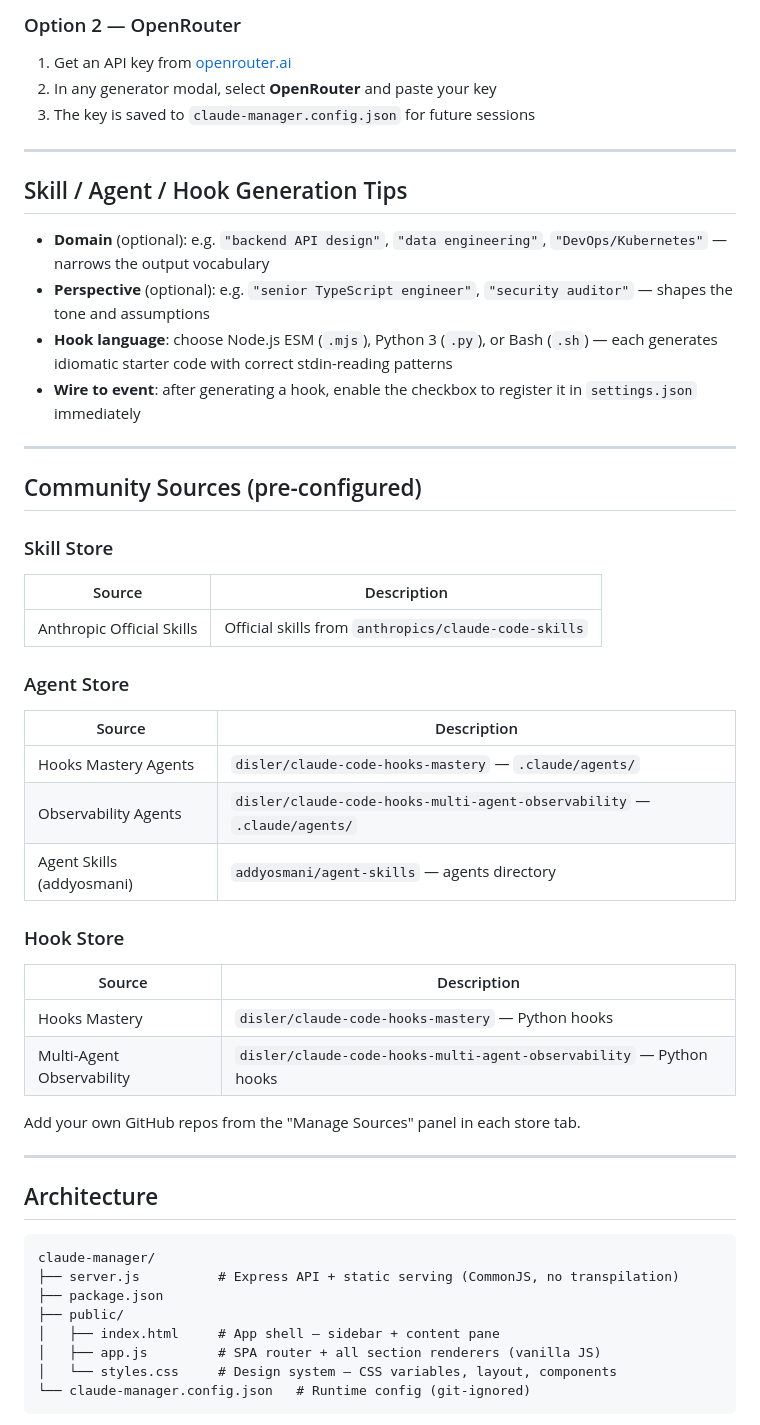
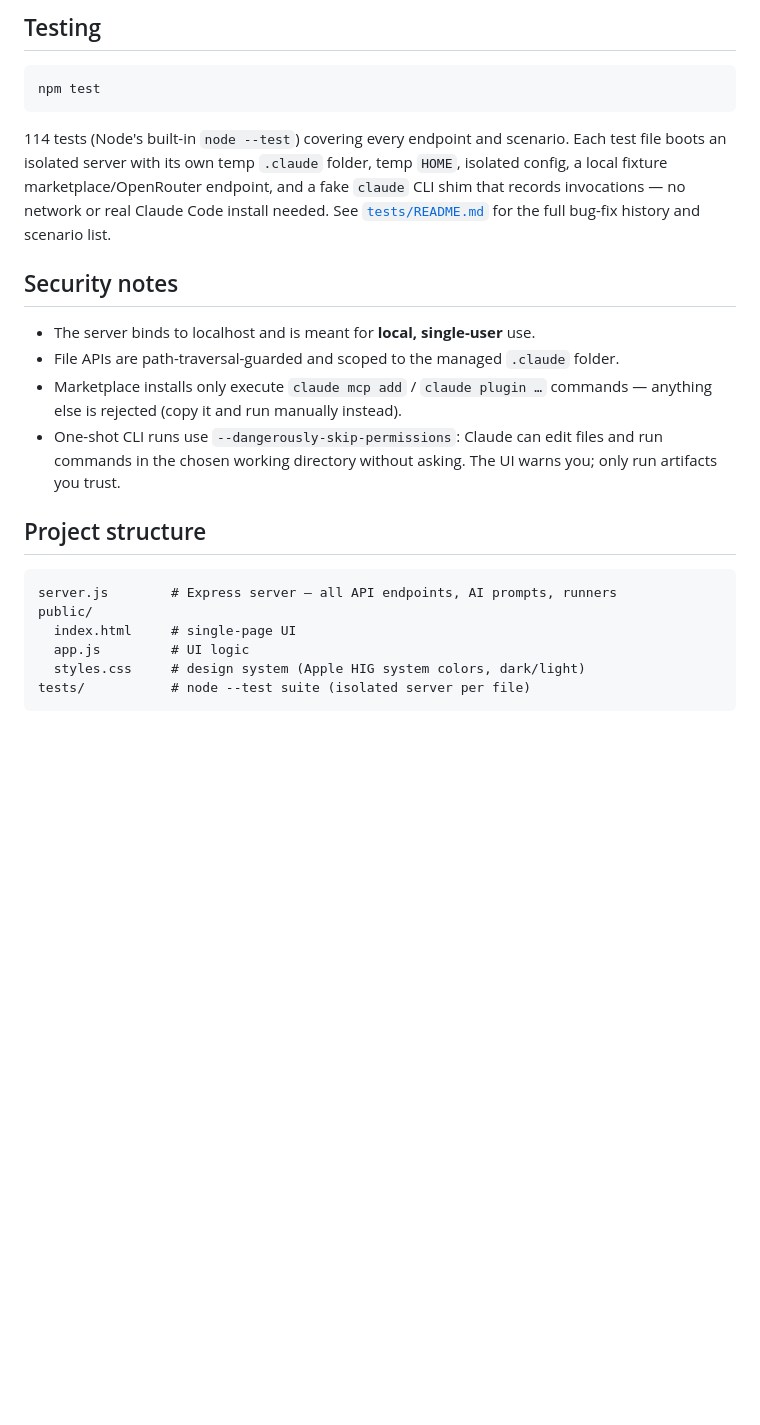
Before and after one commit to neeraj1892/claude-manager, a Markdown page: README.md, the part around one of its changes. Drawn GitHub-style; blank space fills up the shorter version.

````diff
--- a/README.md
+++ b/README.md
@@ -130,53 +82,26 @@ If `claude` is in your PATH, Claude-powered generation works out of the box. Sel
 
-### Option 2 — OpenRouter
-1. Get an API key from [openrouter.ai](https://openrouter.ai)
-2. In any generator modal, select **OpenRouter** and paste your key
-3. The key is saved to `claude-manager.config.json` for future sessions
+## Testing
 
----
+```bash
+npm test
+```
 
-## Skill / Agent / Hook Generation Tips
+114 tests (Node's built-in `node --test`) covering every endpoint and scenario. Each test file boots an isolated server with its own temp `.claude` folder, temp `HOME`, isolated config, a local fixture marketplace/OpenRouter endpoint, and a fake `claude` CLI shim that records invocations — no network or real Claude Code install needed. See [`tests/README.md`](tests/README.md) for the full bug-fix history and scenario list.
 
-- **Domain** (optional): e.g. `"backend API design"`, `"data engineering"`, `"DevOps/Kubernetes"` — narrows the output vocabulary
-- **Perspective** (optional): e.g. `"senior TypeScript engineer"`, `"security auditor"` — shapes the tone and assumptions
-- **Hook language**: choose Node.js ESM (`.mjs`), Python 3 (`.py`), or Bash (`.sh`) — each generates idiomatic starter code with correct stdin-reading patterns
-- **Wire to event**: after generating a hook, enable the checkbox to register it in `settings.json` immediately
+## Security notes
 
----
+- The server binds to localhost and is meant for **local, single-user** use.
+- File APIs are path-traversal-guarded and scoped to the managed `.claude` folder.
+- Marketplace installs only execute `claude mcp add` / `claude plugin …` commands — anything else is rejected (copy it and run manually instead).
+- One-shot CLI runs use `--dangerously-skip-permissions`: Claude can edit files and run commands in the chosen working directory without asking. The UI warns you; only run artifacts you trust.
 
-## Community Sources (pre-configured)
-
-### Skill Store
-| Source | Description |
-|--------|-------------|
-| Anthropic Official Skills | Official skills from `anthropics/claude-code-skills` |
-
-### Agent Store
-| Source | Description |
-|--------|-------------|
-| Hooks Mastery Agents | `disler/claude-code-hooks-mastery` — `.claude/agents/` |
-| Observability Agents | `disler/claude-code-hooks-multi-agent-observability` — `.claude/agents/` |
-| Agent Skills (addyosmani) | `addyosmani/agent-skills` — agents directory |
-
-### Hook Store
-| Source | Description |
-|--------|-------------|
-| Hooks Mastery | `disler/claude-code-hooks-mastery` — Python hooks |
-| Multi-Agent Observability | `disler/claude-code-hooks-multi-agent-observability` — Python hooks |
-
-Add your own GitHub repos from the "Manage Sources" panel in each store tab.
-
----
-
-## Architecture
+## Project structure
 
 ```
-claude-manager/
-├── server.js          # Express API + static serving (CommonJS, no transpilation)
-├── package.json
-├── public/
-│   ├── index.html     # App shell — sidebar + content pane
-│   ├── app.js         # SPA router + all section renderers (vanilla JS)
-│   └── styles.css     # Design system — CSS variables, layout, components
-└── claude-manager.config.json   # Runtime config (git-ignored)
+server.js        # Express server — all API endpoints, AI prompts, runners
+public/
+  index.html     # single-page UI
+  app.js         # UI logic
+  styles.css     # design system (Apple HIG system colors, dark/light)
+tests/           # node --test suite (isolated server per file)
 ```
````
Also changed, not shown: other parts of README.md (+56 -161 lines).
